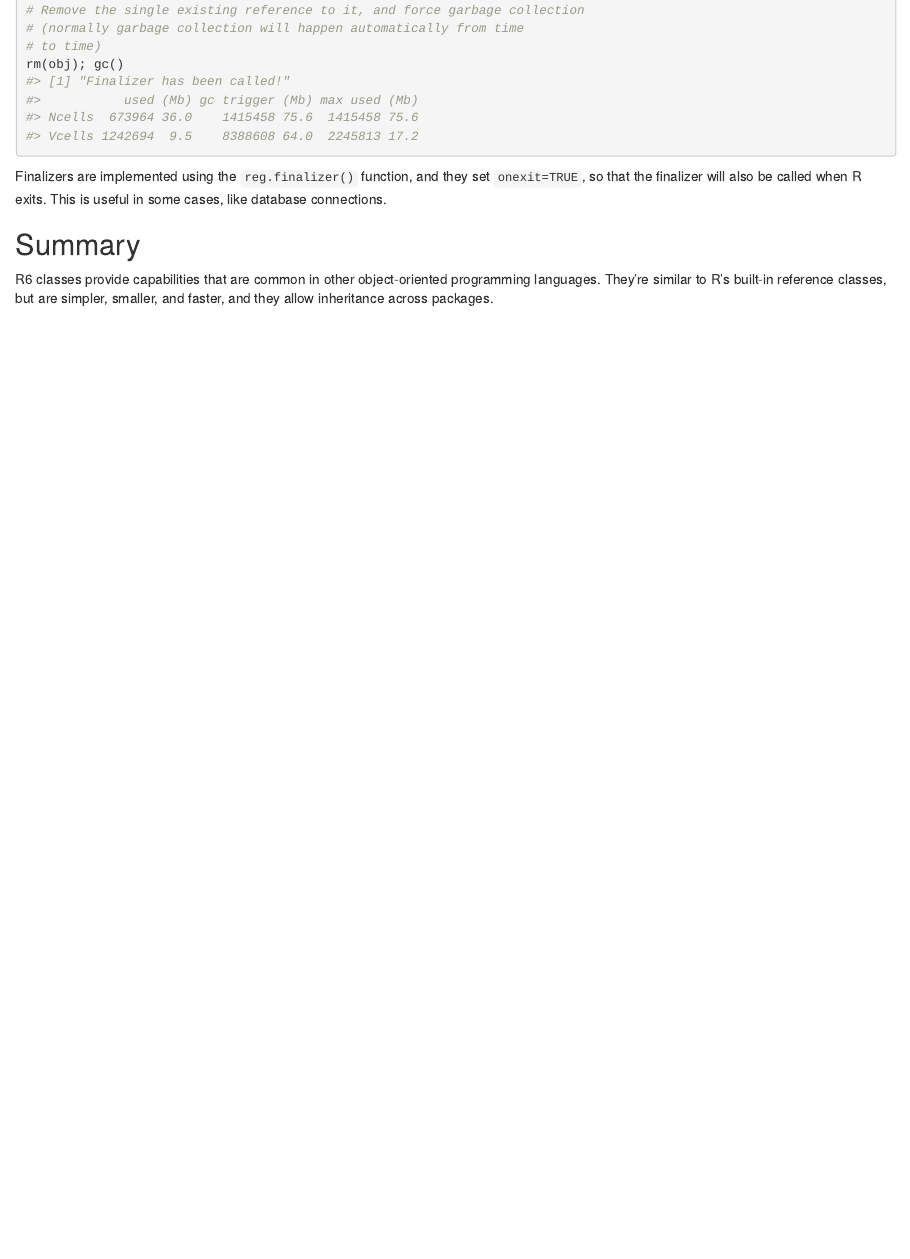
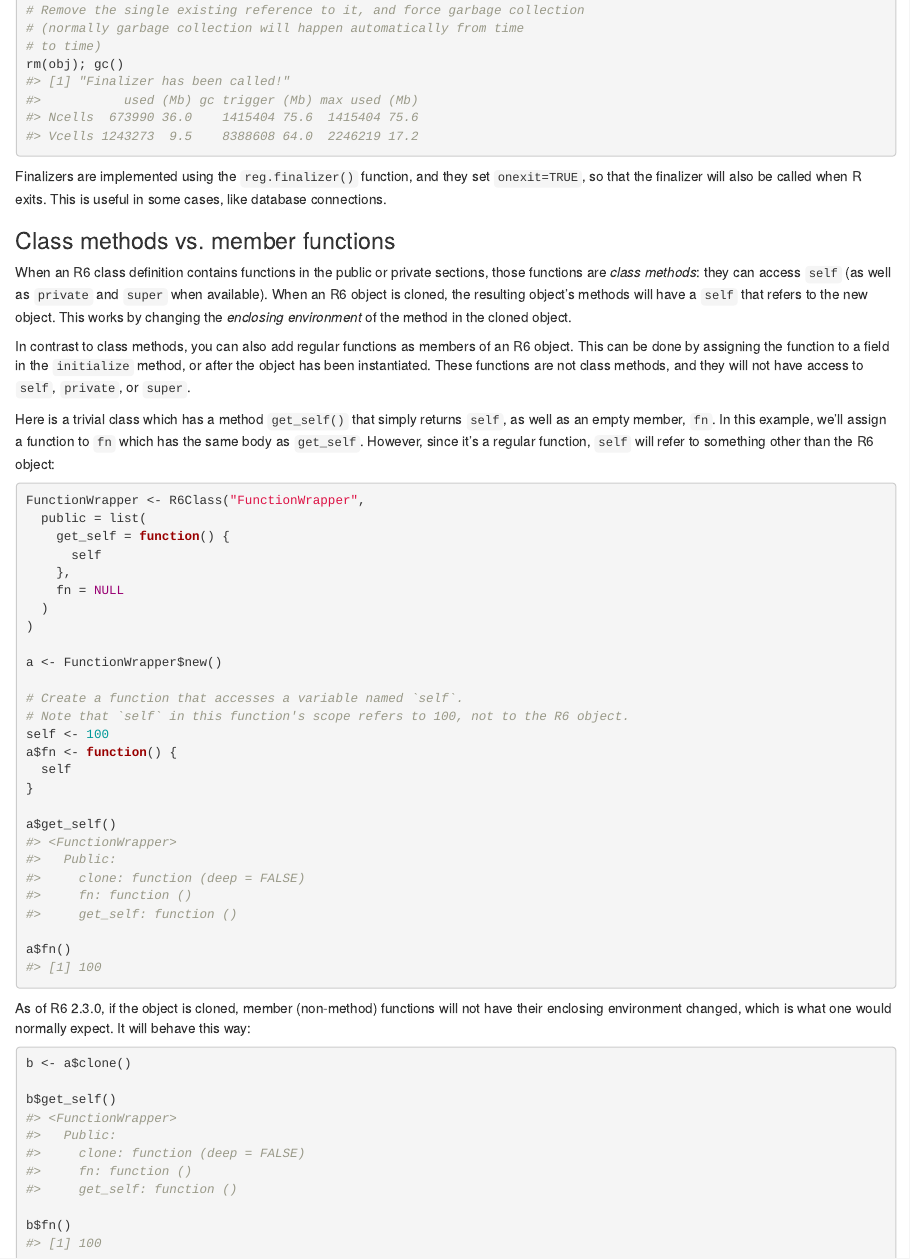
Before and after one commit to r-lib/R6, an R Markdown document (vignettes/Introduction.Rmd): the page in a window 1100 px wide, from 10310 px down. Rendered offline with R 4.5, knitr and Pandoc, with nearby package versions; some code elsewhere in the file could not run offline.

Commit message:
Add information about functions vs methods. Closes #134

````diff
--- a/vignettes/Introduction.Rmd
+++ b/vignettes/Introduction.Rmd
@@ -545,6 +545,56 @@ rm(obj); gc()
 Finalizers are implemented using the `reg.finalizer()` function, and they set `onexit=TRUE`, so that the finalizer will also be called when R exits. This is useful in some cases, like database connections.
 
 
-## Summary
+### Class methods vs. member functions
 
-R6 classes provide capabilities that are common in other object-oriented programming languages. They're similar to R's built-in reference classes, but are simpler, smaller, and faster, and they allow inheritance across packages.
+When an R6 class definition contains functions in the public or private sections, those functions are *class methods*: they can access `self` (as well as `private` and `super` when available). When an R6 object is cloned, the resulting object's methods will have a `self` that refers to the new object. This works by changing the *enclosing environment* of the method in the cloned object.
+
+In contrast to class methods, you can also add regular functions as members of an R6 object. This can be done by assigning the function to a field in the `initialize` method, or after the object has been instantiated. These functions are not class methods, and they will not have access to `self`, `private`, or `super`.
+
+Here is a trivial class which has a method `get_self()` that simply returns `self`, as well as an empty member, `fn`. In this example, we'll assign a function to `fn` which has the same body as `get_self`. However, since it's a regular function, `self` will refer to something other than the R6 object:
+
+```R
+FunctionWrapper <- R6Class("FunctionWrapper",
+  public = list(
+    get_self = function() {
+      self
+    },
+    fn = NULL
+  )
+)
+
+a <- FunctionWrapper$new()
+
+# Create a function that accesses a variable named `self`.
+# Note that `self` in this function's scope refers to 100, not to the R6 object.
+self <- 100
+a$fn <- function() {
+  self
+}
+
+a$get_self()
+#> <FunctionWrapper>
+#>   Public:
+#>     clone: function (deep = FALSE)
+#>     fn: function ()
+#>     get_self: function ()
+
+a$fn()
+#> [1] 100
+```
+
+As of R6 2.3.0, if the object is cloned, member (non-method) functions will not have their enclosing environment changed, which is what one would normally expect. It will behave this way:
+
+```R
+b <- a$clone()
+
+b$get_self()
+#> <FunctionWrapper>
+#>   Public:
+#>     clone: function (deep = FALSE)
+#>     fn: function ()
+#>     get_self: function ()
+
+b$fn()
+#> [1] 100
+```
````
Also changed, not shown: 1 other file.
